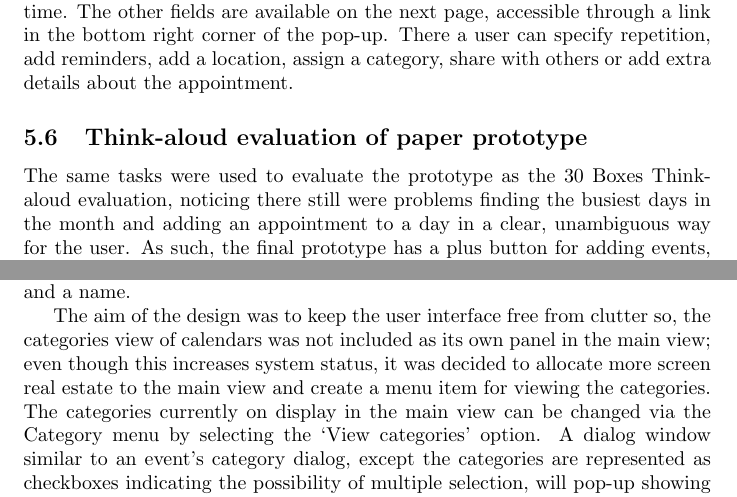
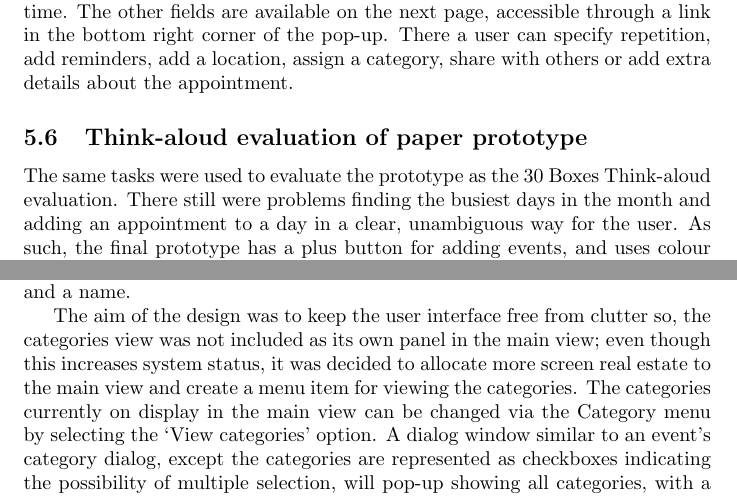
Before and after one commit to TeamIS3/gcalendar, a LaTeX document (docs/report.tex): two parts of page 7 of 12, joined at a grey line, cut so that both start at the same text. Compiled offline with pdfLaTeX.

Commit message:
Final cleanup.

```diff
--- a/docs/report.tex
+++ b/docs/report.tex
@@ -379,7 +379,7 @@ add extra details about the appointment.
 \subsection{Think-aloud evaluation of paper prototype}
 
 The same tasks were used to evaluate the prototype as the 30 Boxes
-Think-aloud evaluation, noticing there still were problems finding the
+Think-aloud evaluation. There still were problems finding the
 busiest days in the month and adding an appointment to a day in a
 clear, unambiguous way for the user. As such, the final prototype has a
 plus button for adding events, and uses colour to convey the days which
@@ -408,16 +408,16 @@ which can be changed via the`Set category' button in the dialog window.
 The categories are represented as radio buttons and a name.
 
 The aim of the design was to keep the user interface free from clutter
-so, the categories view of calendars was not included as its own panel
-in the main view; even though this increases system status, it was
-decided to allocate more screen real estate to the main view and create
-a menu item for viewing the categories. The categories currently on
-display in the main view can be changed via the Category menu by
-selecting the `View categories' option. A dialog window similar to
-an event's category dialog, except the categories are represented as
-checkboxes indicating the possibility of multiple selection, will
-pop-up showing all categories, with a checked box next to those that
-are currently displayed.
+so, the categories view was not included as its own panel in the main
+view; even though this increases system status, it was decided to
+allocate more screen real estate to the main view and create a menu
+item for viewing the categories. The categories currently on display
+in the main view can be changed via the Category menu by selecting
+the `View categories' option. A dialog window similar to an event's
+category dialog, except the categories are represented as checkboxes
+indicating the possibility of multiple selection, will pop-up showing
+all categories, with a checked box next to those that are currently
+displayed.
 
 Inspired from the OS X-based, and Evolution-based paper prototypes, the
 final design has colour-coded days for the year view which indicates
```
